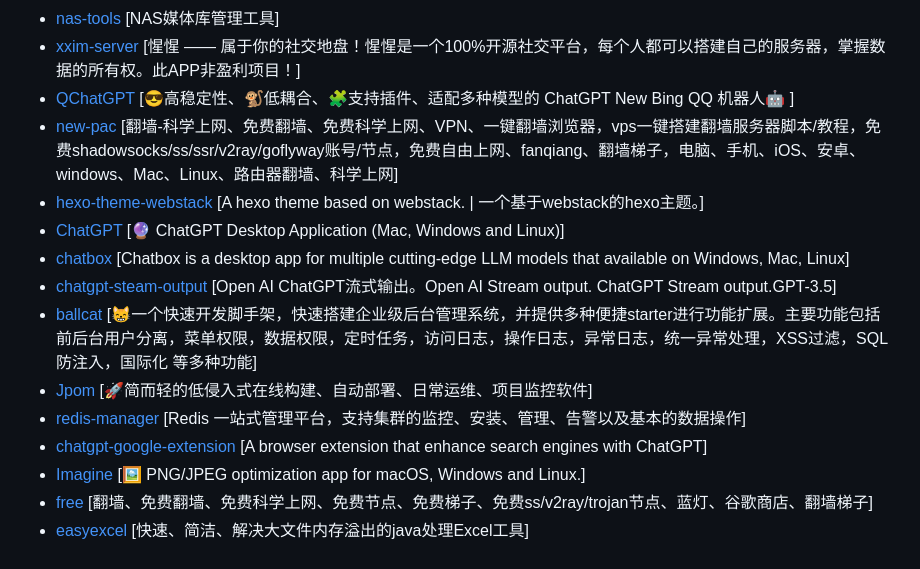
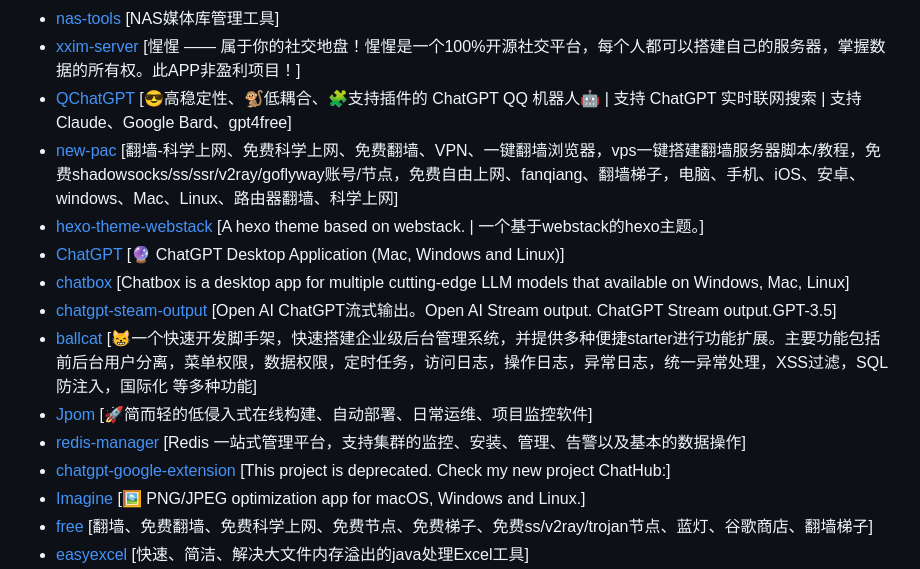
Before and after one commit to april-projects/april-github-star-list, a Markdown page: Repo.md, the part around the change. GitHub-like rendering.

Commit message:
:sparkles: Add generated repo.md file

```diff
--- a/Repo.md
+++ b/Repo.md
@@ -25,8 +25,8 @@
 - [chatgpt-mirai-qq-bot](https://github.com/lss233/chatgpt-mirai-qq-bot)	[🚀 一键部署！真正的 AI 聊天机器人！支持ChatGPT、文心一言、讯飞星火、Bing、Bard、ChatGLM、POE，多账号，人设调教，虚拟女仆、图片渲染、语音发送 | 支持 QQ、Telegram、Discord、微信 等平台]
 - [nas-tools](https://github.com/NAStool/nas-tools)	[NAS媒体库管理工具]
 - [xxim-server](https://github.com/cherish-chat/xxim-server)	[惺惺 —— 属于你的社交地盘！惺惺是一个100%开源社交平台，每个人都可以搭建自己的服务器，掌握数据的所有权。此APP非盈利项目！]
-- [QChatGPT](https://github.com/RockChinQ/QChatGPT)	[😎高稳定性、🐒低耦合、🧩支持插件、适配多种模型的 ChatGPT New Bing QQ 机器人🤖 ]
-- [new-pac](https://github.com/Alvin9999/new-pac)	[翻墙-科学上网、免费翻墙、免费科学上网、VPN、一键翻墙浏览器，vps一键搭建翻墙服务器脚本/教程，免费shadowsocks/ss/ssr/v2ray/goflyway账号/节点，免费自由上网、fanqiang、翻墙梯子，电脑、手机、iOS、安卓、windows、Mac、Linux、路由器翻墙、科学上网]
+- [QChatGPT](https://github.com/RockChinQ/QChatGPT)	[😎高稳定性、🐒低耦合、🧩支持插件的 ChatGPT QQ 机器人🤖 | 支持 ChatGPT 实时联网搜索 | 支持 Claude、Google Bard、gpt4free]
+- [new-pac](https://github.com/Alvin9999/new-pac)	[翻墙-科学上网、免费科学上网、免费翻墙、VPN、一键翻墙浏览器，vps一键搭建翻墙服务器脚本/教程，免费shadowsocks/ss/ssr/v2ray/goflyway账号/节点，免费自由上网、fanqiang、翻墙梯子，电脑、手机、iOS、安卓、windows、Mac、Linux、路由器翻墙、科学上网]
 - [hexo-theme-webstack](https://github.com/HCLonely/hexo-theme-webstack)	[A hexo theme based on webstack. | 一个基于webstack的hexo主题。]
 - [ChatGPT](https://github.com/lencx/ChatGPT)	[🔮 ChatGPT Desktop Application (Mac, Windows and Linux)]
 - [chatbox](https://github.com/Bin-Huang/chatbox)	[Chatbox is a desktop app for multiple cutting-edge LLM models that available on Windows, Mac, Linux]
@@ -34,7 +34,7 @@
 - [ballcat](https://github.com/ballcat-projects/ballcat)	[😸一个快速开发脚手架，快速搭建企业级后台管理系统，并提供多种便捷starter进行功能扩展。主要功能包括前后台用户分离，菜单权限，数据权限，定时任务，访问日志，操作日志，异常日志，统一异常处理，XSS过滤，SQL防注入，国际化 等多种功能]
 - [Jpom](https://github.com/dromara/Jpom)	[🚀简而轻的低侵入式在线构建、自动部署、日常运维、项目监控软件]
 - [redis-manager](https://github.com/ngbdf/redis-manager)	[Redis 一站式管理平台，支持集群的监控、安装、管理、告警以及基本的数据操作]
-- [chatgpt-google-extension](https://github.com/wong2/chatgpt-google-extension)	[A browser extension that enhance search engines with ChatGPT]
+- [chatgpt-google-extension](https://github.com/wong2/chatgpt-google-extension)	[This project is deprecated. Check my new project ChatHub:]
 - [Imagine](https://github.com/meowtec/Imagine)	[🖼️ PNG/JPEG optimization app for macOS, Windows and Linux.]
 - [free](https://github.com/freefq/free)	[翻墙、免费翻墙、免费科学上网、免费节点、免费梯子、免费ss/v2ray/trojan节点、蓝灯、谷歌商店、翻墙梯子]
 - [easyexcel](https://github.com/alibaba/easyexcel)	[快速、简洁、解决大文件内存溢出的java处理Excel工具]
```
